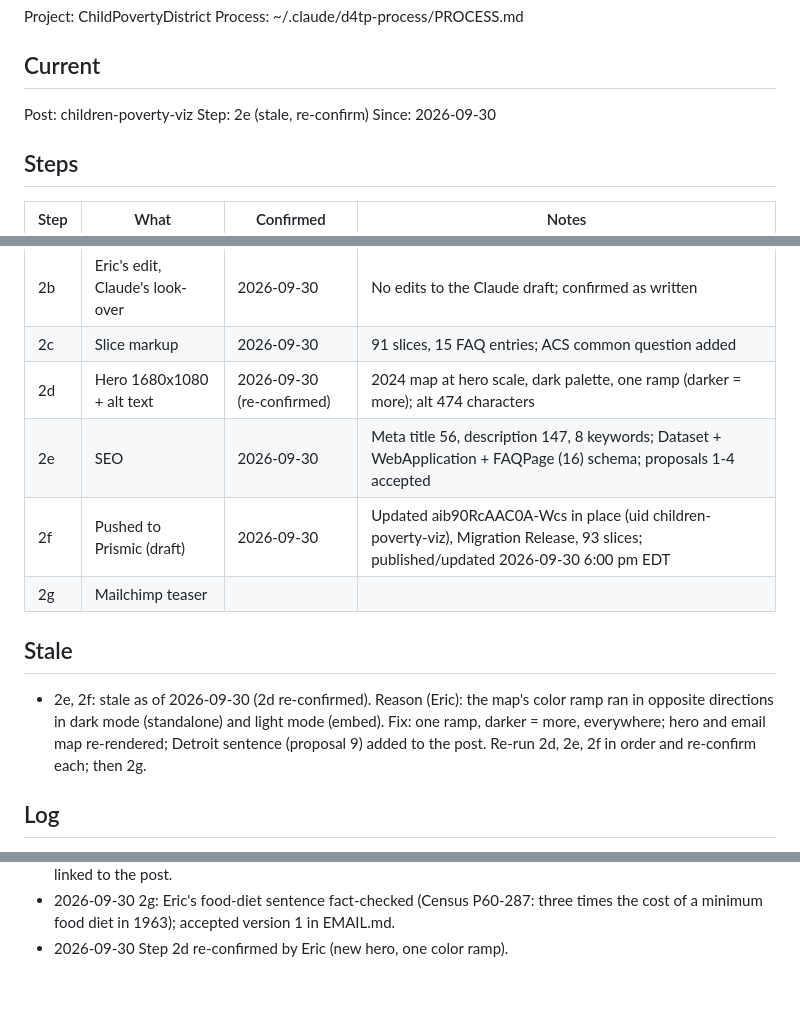
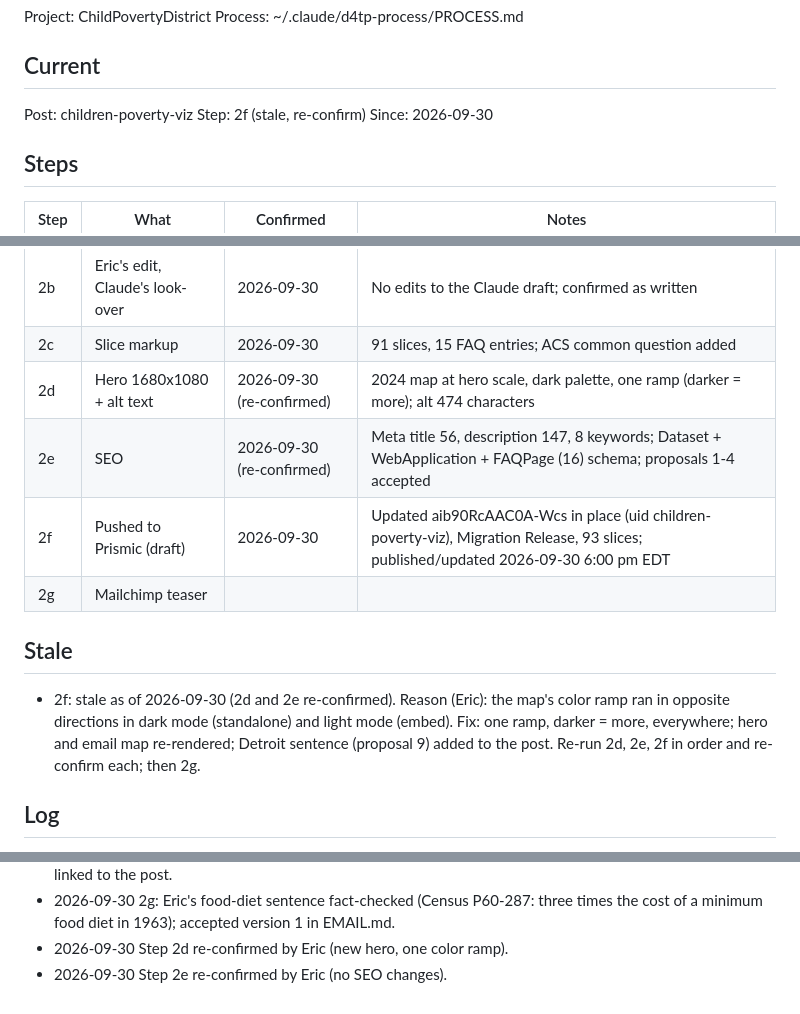
Before and after one commit to Data4ThePeople/ChildPovertyDistrict, a Markdown page: STATUS.md, 3 parts joined by grey strips. Rendered like a GitHub page.

Commit message:
children-poverty-viz: step 2e done
Co-Authored-By: Claude Opus 5.5 (1M context) <noreply@anthropic.com>

```diff
--- a/STATUS.md
+++ b/STATUS.md
@@ -6,7 +6,7 @@ Process: ~/.claude/d4tp-process/PROCESS.md
 ## Current
 
 Post: children-poverty-viz
-Step: 2e (stale, re-confirm)
+Step: 2f (stale, re-confirm)
 Since: 2026-09-30
 
 ## Steps
@@ -18,13 +18,13 @@ Since: 2026-09-30
 | 2b | Eric's edit, Claude's look-over | 2026-09-30 | No edits to the Claude draft; confirmed as written |
 | 2c | Slice markup | 2026-09-30 | 91 slices, 15 FAQ entries; ACS common question added |
 | 2d | Hero 1680x1080 + alt text | 2026-09-30 (re-confirmed) | 2024 map at hero scale, dark palette, one ramp (darker = more); alt 474 characters |
-| 2e | SEO | 2026-09-30 | Meta title 56, description 147, 8 keywords; Dataset + WebApplication + FAQPage (16) schema; proposals 1-4 accepted |
+| 2e | SEO | 2026-09-30 (re-confirmed) | Meta title 56, description 147, 8 keywords; Dataset + WebApplication + FAQPage (16) schema; proposals 1-4 accepted |
 | 2f | Pushed to Prismic (draft) | 2026-09-30 | Updated aib90RcAAC0A-Wcs in place (uid children-poverty-viz), Migration Release, 93 slices; published/updated 2026-09-30 6:00 pm EDT |
 | 2g | Mailchimp teaser | | |
 
 ## Stale
 
-- 2e, 2f: stale as of 2026-09-30 (2d re-confirmed). Reason (Eric): the map's color ramp ran in opposite directions in dark mode (standalone) and light mode (embed). Fix: one ramp, darker = more, everywhere; hero and email map re-rendered; Detroit sentence (proposal 9) added to the post. Re-run 2d, 2e, 2f in order and re-confirm each; then 2g.
+- 2f: stale as of 2026-09-30 (2d and 2e re-confirmed). Reason (Eric): the map's color ramp ran in opposite directions in dark mode (standalone) and light mode (embed). Fix: one ramp, darker = more, everywhere; hero and email map re-rendered; Detroit sentence (proposal 9) added to the post. Re-run 2d, 2e, 2f in order and re-confirm each; then 2g.
 
 ## Log
 
@@ -64,3 +64,4 @@ Since: 2026-09-30
 - 2026-09-30 2g: email chart after part one removed (Eric: email opens on 2025 Census figures, chart was 2024 SAIPE); a picture of the live tool (02-viz-screenshot-email.jpg, 176 KB) added before the call to action, linked to the post.
 - 2026-09-30 2g: Eric's food-diet sentence fact-checked (Census P60-287: three times the cost of a minimum food diet in 1963); accepted version 1 in EMAIL.md.
 - 2026-09-30 Step 2d re-confirmed by Eric (new hero, one color ramp).
+- 2026-09-30 Step 2e re-confirmed by Eric (no SEO changes).
```
